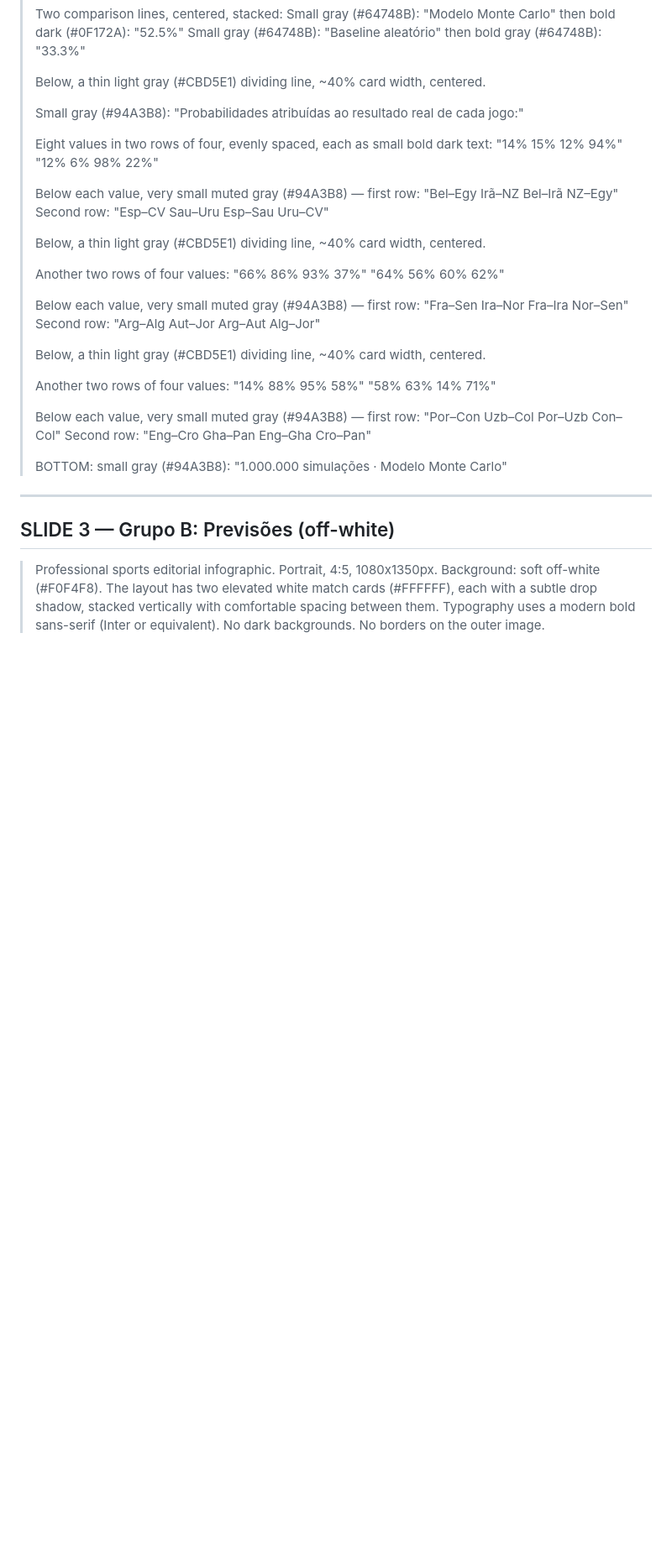
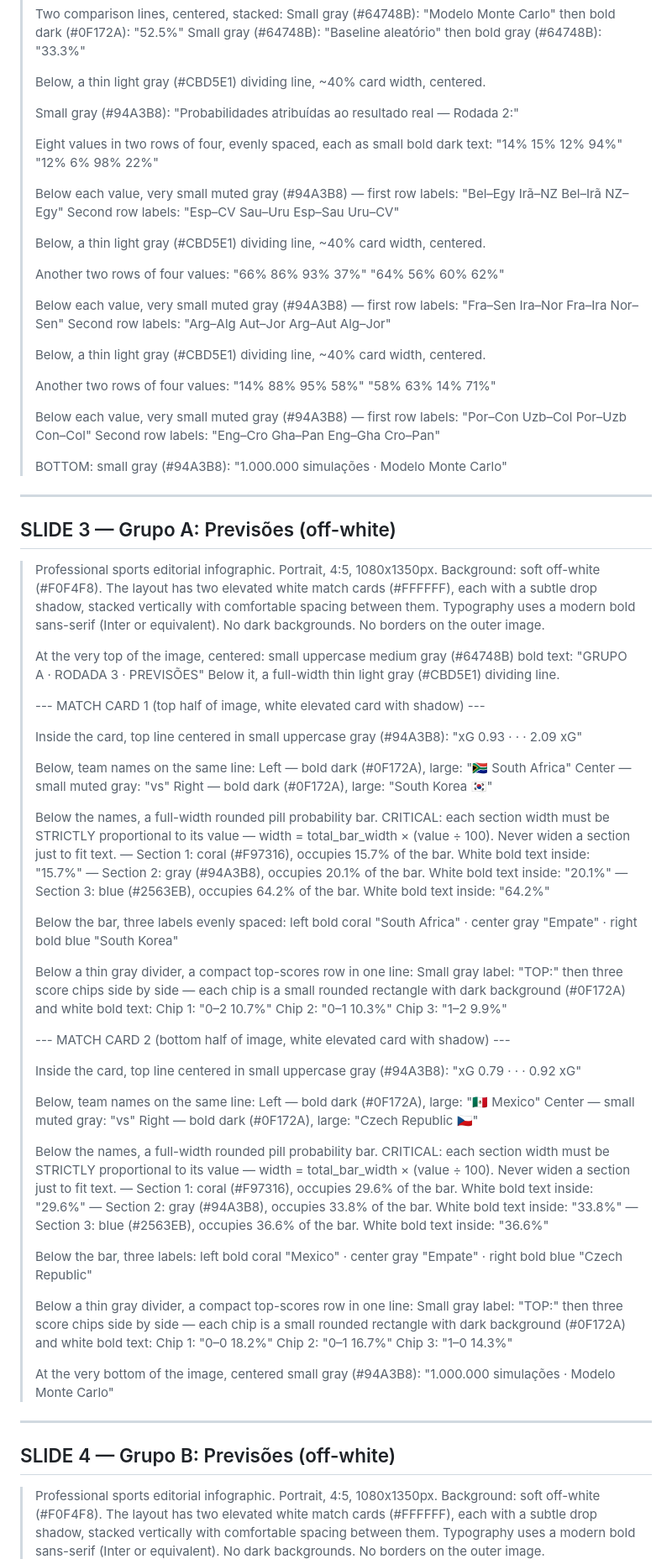
Before and after one commit to kinhosz/WorldCup-2026, a Markdown page: image_prompts_post11_r3_bc.md, the part around one of its changes. Shown at 84% size. Rendered like a GitHub page; blank space fills up the shorter version.

Commit message:
[Round-2] post11: adiciona Grupo A + corrige ordem dos jogos
Expandido para 5 slides cobrindo os 6 jogos de hoje (Grupos A, B e C):
- Grupo A: South Africa vs South Korea (64.2% KOR) + Mexico vs Czech Rep. (36.6% CZE)
- Grupo B: Canada vs Switzerland (84.3% SUI) + Bosnia vs Qatar (coin flip 34.5/35.0)
- Grupo C: Scotland vs Brazil (77.5% BRA) + Morocco vs Haiti (79.6% MAR)

Co-Authored-By: Claude Sonnet 4.6 <noreply@anthropic.com>

```diff
--- a/image_prompts_post11_r3_bc.md
+++ b/image_prompts_post11_r3_bc.md
@@ -71,16 +72,16 @@ Grupos B e C fecham hoje. Suíça praticamente classificada. Canada x Catar —
 >
 > Below, a thin light gray (#CBD5E1) dividing line, ~40% card width, centered.
 >
-> Small gray (#94A3B8): "Probabilidades atribuídas ao resultado real de cada jogo:"
+> Small gray (#94A3B8): "Probabilidades atribuídas ao resultado real — Rodada 2:"
 >
 > Eight values in two rows of four, evenly spaced, each as small bold dark text:
 > "14%   15%   12%   94%"
 > "12%    6%   98%   22%"
 >
-> Below each value, very small muted gray (#94A3B8) — first row:
-> "Bel–Egy  Irã–NZ  Bel–Irã  NZ–Egy"
-> Second row:
-> "Esp–CV  Sau–Uru  Esp–Sau  Uru–CV"
+> Below each value, very small muted gray (#94A3B8) — first row labels:
+> "Bel–Egy   Irã–NZ   Bel–Irã   NZ–Egy"
+> Second row labels:
+> "Esp–CV   Sau–Uru   Esp–Sau   Uru–CV"
 >
 > Below, a thin light gray (#CBD5E1) dividing line, ~40% card width, centered.
 >
@@ -88,10 +89,10 @@ Grupos B e C fecham hoje. Suíça praticamente classificada. Canada x Catar —
 > "66%   86%   93%   37%"
 > "64%   56%   60%   62%"
 >
-> Below each value, very small muted gray (#94A3B8) — first row:
-> "Fra–Sen  Ira–Nor  Fra–Ira  Nor–Sen"
-> Second row:
-> "Arg–Alg  Aut–Jor  Arg–Aut  Alg–Jor"
+> Below each value, very small muted gray (#94A3B8) — first row labels:
+> "Fra–Sen   Ira–Nor   Fra–Ira   Nor–Sen"
+> Second row labels:
+> "Arg–Alg   Aut–Jor   Arg–Aut   Alg–Jor"
 >
 > Below, a thin light gray (#CBD5E1) dividing line, ~40% card width, centered.
 >
@@ -99,16 +100,67 @@ Grupos B e C fecham hoje. Suíça praticamente classificada. Canada x Catar —
 > "14%   88%   95%   58%"
 > "58%   63%   14%   71%"
 >
-> Below each value, very small muted gray (#94A3B8) — first row:
-> "Por–Con  Uzb–Col  Por–Uzb  Con–Col"
-> Second row:
-> "Eng–Cro  Gha–Pan  Eng–Gha  Cro–Pan"
+> Below each value, very small muted gray (#94A3B8) — first row labels:
+> "Por–Con   Uzb–Col   Por–Uzb   Con–Col"
+> Second row labels:
+> "Eng–Cro   Gha–Pan   Eng–Gha   Cro–Pan"
 >
 > BOTTOM: small gray (#94A3B8): "1.000.000 simulações · Modelo Monte Carlo"
 
 ---
 
-## SLIDE 3 — Grupo B: Previsões (off-white)
+## SLIDE 3 — Grupo A: Previsões (off-white)
+
+> Professional sports editorial infographic. Portrait, 4:5, 1080x1350px. Background: soft off-white (#F0F4F8). The layout has two elevated white match cards (#FFFFFF), each with a subtle drop shadow, stacked vertically with comfortable spacing between them. Typography uses a modern bold sans-serif (Inter or equivalent). No dark backgrounds. No borders on the outer image.
+>
+> At the very top of the image, centered: small uppercase medium gray (#64748B) bold text: "GRUPO A · RODADA 3 · PREVISÕES"
+> Below it, a full-width thin light gray (#CBD5E1) dividing line.
+>
+> --- MATCH CARD 1 (top half of image, white elevated card with shadow) ---
+>
+> Inside the card, top line centered in small uppercase gray (#94A3B8): "xG 0.93 · · · 2.09 xG"
+>
+> Below, team names on the same line:
+> Left — bold dark (#0F172A), large: "🇿🇦 South Africa"
+> Center — small muted gray: "vs"
+> Right — bold dark (#0F172A), large: "South Korea 🇰🇷"
+>
+> Below the names, a full-width rounded pill probability bar. CRITICAL: each section width must be STRICTLY proportional to its value — width = total_bar_width × (value ÷ 100). Never widen a section just to fit text.
+> — Section 1: coral (#F97316), occupies 15.7% of the bar. White bold text inside: "15.7%"
+> — Section 2: gray (#94A3B8), occupies 20.1% of the bar. White bold text inside: "20.1%"
+> — Section 3: blue (#2563EB), occupies 64.2% of the bar. White bold text inside: "64.2%"
+>
+> Below the bar, three labels evenly spaced: left bold coral "South Africa" · center gray "Empate" · right bold blue "South Korea"
+>
+> Below a thin gray divider, a compact top-scores row in one line:
+> Small gray label: "TOP:" then three score chips side by side — each chip is a small rounded rectangle with dark background (#0F172A) and white bold text:
+> Chip 1: "0–2  10.7%"   Chip 2: "0–1  10.3%"   Chip 3: "1–2  9.9%"
+>
+> --- MATCH CARD 2 (bottom half of image, white elevated card with shadow) ---
+>
+> Inside the card, top line centered in small uppercase gray (#94A3B8): "xG 0.79 · · · 0.92 xG"
+>
+> Below, team names on the same line:
+> Left — bold dark (#0F172A), large: "🇲🇽 Mexico"
+> Center — small muted gray: "vs"
+> Right — bold dark (#0F172A), large: "Czech Republic 🇨🇿"
+>
+> Below the names, a full-width rounded pill probability bar. CRITICAL: each section width must be STRICTLY proportional to its value — width = total_bar_width × (value ÷ 100). Never widen a section just to fit text.
+> — Section 1: coral (#F97316), occupies 29.6% of the bar. White bold text inside: "29.6%"
+> — Section 2: gray (#94A3B8), occupies 33.8% of the bar. White bold text inside: "33.8%"
+> — Section 3: blue (#2563EB), occupies 36.6% of the bar. White bold text inside: "36.6%"
+>
+> Below the bar, three labels: left bold coral "Mexico" · center gray "Empate" · right bold blue "Czech Republic"
+>
+> Below a thin gray divider, a compact top-scores row in one line:
+> Small gray label: "TOP:" then three score chips side by side — each chip is a small rounded rectangle with dark background (#0F172A) and white bold text:
+> Chip 1: "0–0  18.2%"   Chip 2: "0–1  16.7%"   Chip 3: "1–0  14.3%"
+>
+> At the very bottom of the image, centered small gray (#94A3B8): "1.000.000 simulações · Modelo Monte Carlo"
+
+---
+
+## SLIDE 4 — Grupo B: Previsões (off-white)
 
 > Professional sports editorial infographic. Portrait, 4:5, 1080x1350px. Background: soft off-white (#F0F4F8). The layout has two elevated white match cards (#FFFFFF), each with a subtle drop shadow, stacked vertically with comfortable spacing between them. Typography uses a modern bold sans-serif (Inter or equivalent). No dark backgrounds. No borders on the outer image.
 >
```
Also changed, not shown: other parts of image_prompts_post11_r3_bc.md (+15 -14 lines).
